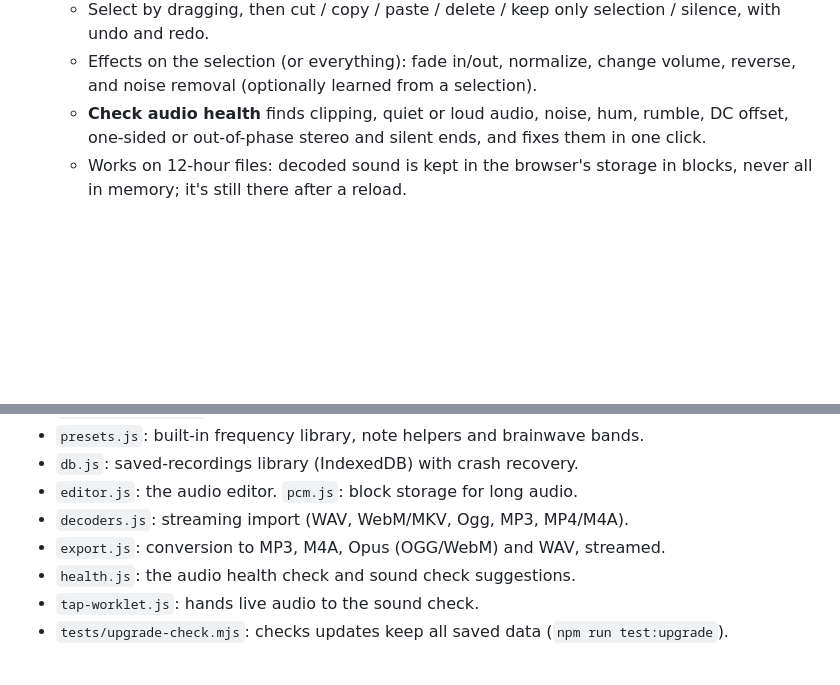
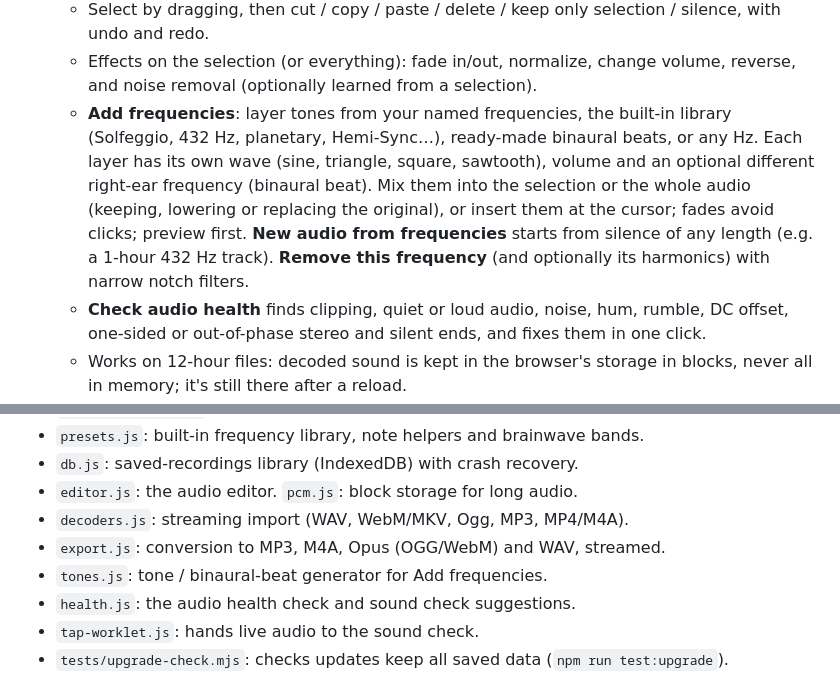
Before and after one commit to nazgrateful/record, a Markdown page: README.md, 2 parts joined by grey strips. Rendered like a GitHub page; blank space fills up the shorter version.

Commit message:
README: document Add frequencies
Co-Authored-By: Claude Opus 5.5 <noreply@anthropic.com>
Claude-Session: https://claude.ai/code/session_01Ra3fmU8kc8RZe1Rrquk6Vr

```diff
--- a/README.md
+++ b/README.md
@@ -55,6 +55,15 @@ specific frequencies** when they show up in the audio.
     selection / silence, with undo and redo.
   - Effects on the selection (or everything): fade in/out, normalize, change
     volume, reverse, and noise removal (optionally learned from a selection).
+  - **Add frequencies**: layer tones from your named frequencies, the
+    built-in library (Solfeggio, 432 Hz, planetary, Hemi-Sync…), ready-made
+    binaural beats, or any Hz. Each layer has its own wave (sine, triangle,
+    square, sawtooth), volume and an optional different right-ear frequency
+    (binaural beat). Mix them into the selection or the whole audio (keeping,
+    lowering or replacing the original), or insert them at the cursor; fades
+    avoid clicks; preview first. **New audio from frequencies** starts from
+    silence of any length (e.g. a 1-hour 432 Hz track). **Remove this
+    frequency** (and optionally its harmonics) with narrow notch filters.
   - **Check audio health** finds clipping, quiet or loud audio, noise, hum,
     rumble, DC offset, one-sided or out-of-phase stereo and silent ends, and
     fixes them in one click.
@@ -134,6 +143,7 @@ microphone still works there.
 - `editor.js`: the audio editor. `pcm.js`: block storage for long audio.
 - `decoders.js`: streaming import (WAV, WebM/MKV, Ogg, MP3, MP4/M4A).
 - `export.js`: conversion to MP3, M4A, Opus (OGG/WebM) and WAV, streamed.
+- `tones.js`: tone / binaural-beat generator for Add frequencies.
 - `health.js`: the audio health check and sound check suggestions.
 - `tap-worklet.js`: hands live audio to the sound check.
 - `tests/upgrade-check.mjs`: checks updates keep all saved data (`npm run test:upgrade`).
```
